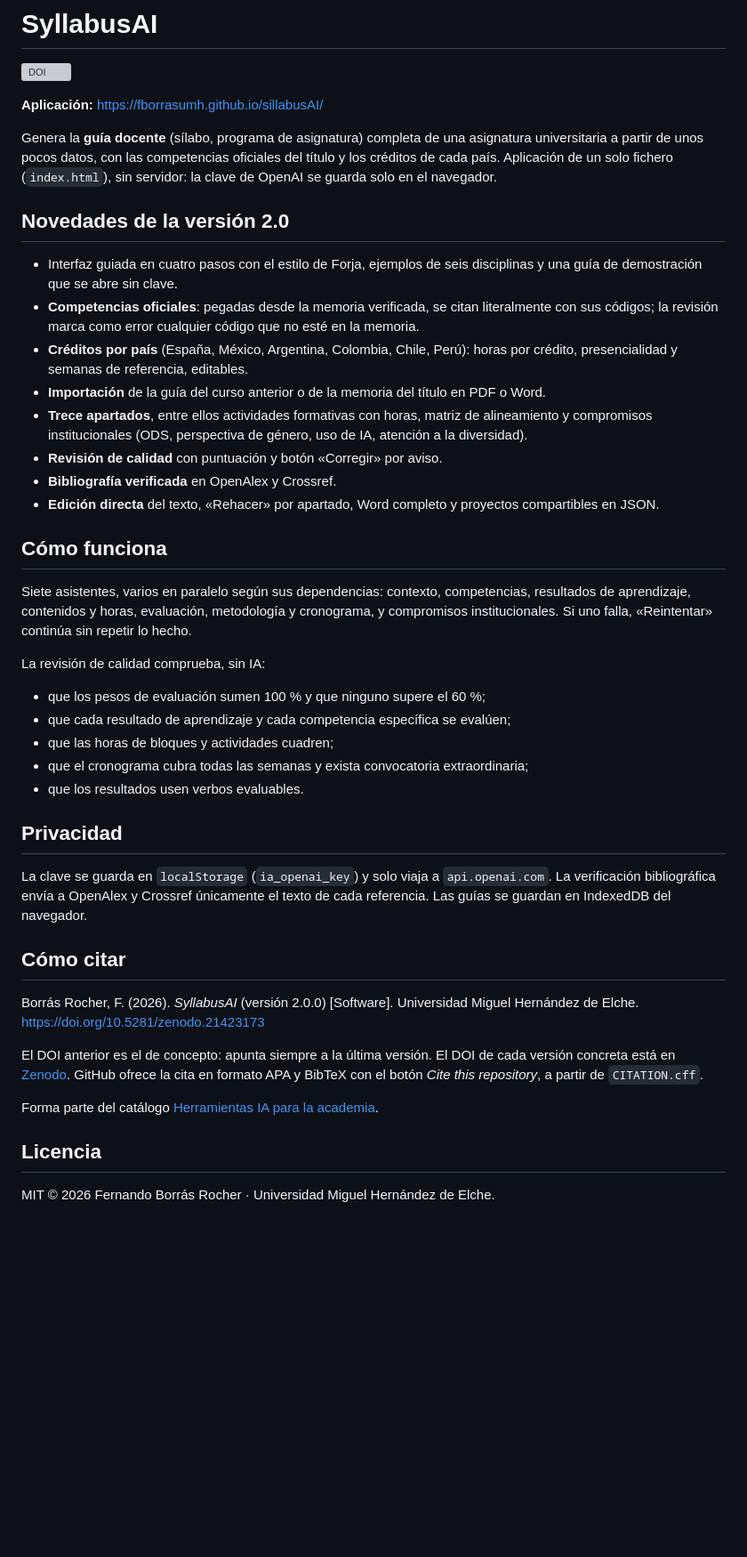
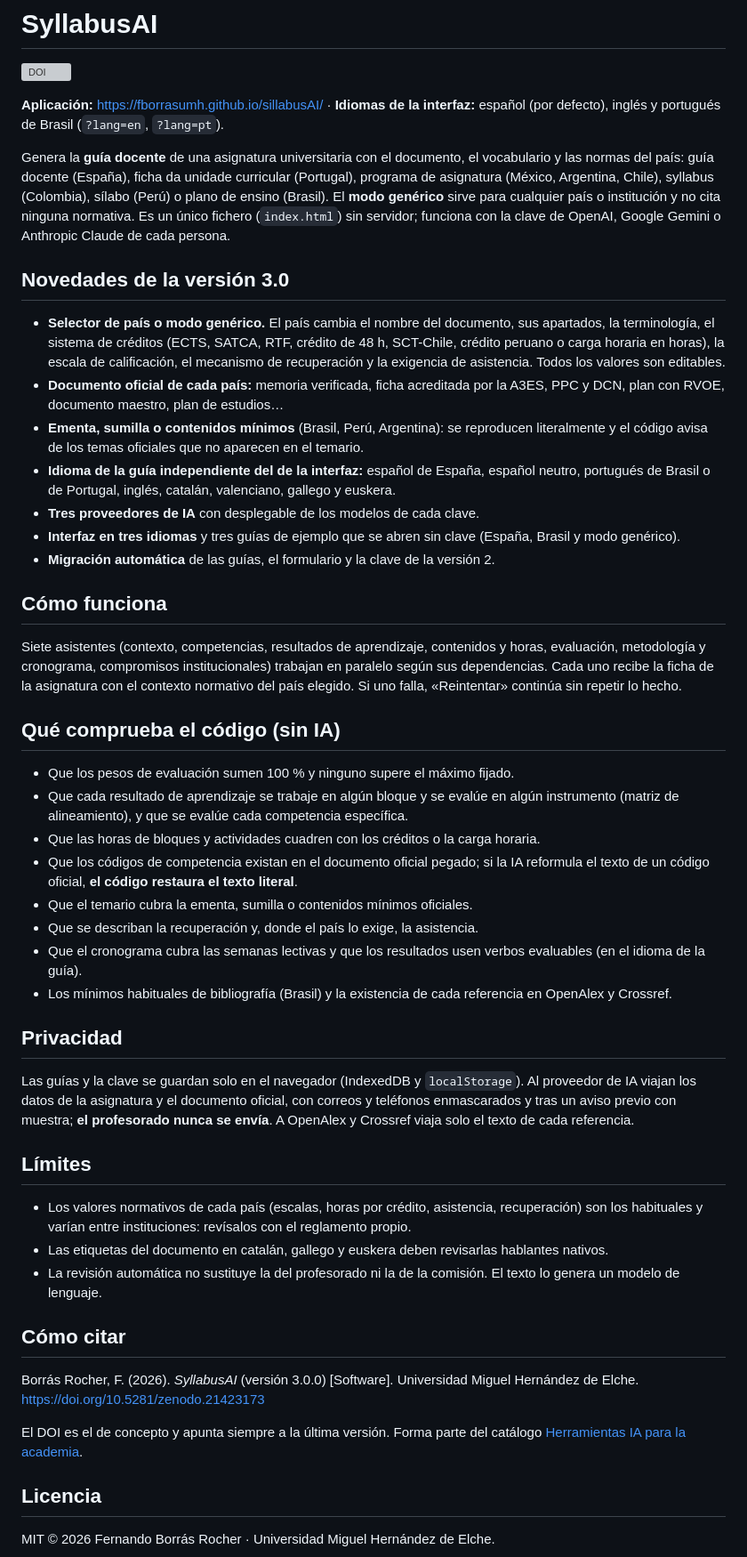
Before and after one commit to fborrasumh/sillabusAI, a Markdown page: README.md, the part around the change. Shown at 89% size. Drawn GitHub-style; blank space fills up the shorter version; grey boxes are pictures that could not be loaded.

Commit message:
README: versión 3.0.0

```diff
--- a/README.md
+++ b/README.md
@@ -2,44 +2,50 @@
 
 [![DOI](https://zenodo.org/badge/DOI/10.5281/zenodo.21423173.svg)](https://doi.org/10.5281/zenodo.21423173)
 
-**Aplicación:** https://fborrasumh.github.io/sillabusAI/
+**Aplicación:** https://fborrasumh.github.io/sillabusAI/ · **Idiomas de la interfaz:** español (por defecto), inglés y portugués de Brasil (`?lang=en`, `?lang=pt`).
 
-Genera la **guía docente** (sílabo, programa de asignatura) completa de una asignatura universitaria a partir de unos pocos datos, con las competencias oficiales del título y los créditos de cada país. Aplicación de un solo fichero (`index.html`), sin servidor: la clave de OpenAI se guarda solo en el navegador.
+Genera la **guía docente** de una asignatura universitaria con el documento, el vocabulario y las normas del país: guía docente (España), ficha da unidade curricular (Portugal), programa de asignatura (México, Argentina, Chile), syllabus (Colombia), sílabo (Perú) o plano de ensino (Brasil). El **modo genérico** sirve para cualquier país o institución y no cita ninguna normativa. Es un único fichero (`index.html`) sin servidor; funciona con la clave de OpenAI, Google Gemini o Anthropic Claude de cada persona.
 
-## Novedades de la versión 2.0
+## Novedades de la versión 3.0
 
-- Interfaz guiada en cuatro pasos con el estilo de Forja, ejemplos de seis disciplinas y una guía de demostración que se abre sin clave.
-- **Competencias oficiales**: pegadas desde la memoria verificada, se citan literalmente con sus códigos; la revisión marca como error cualquier código que no esté en la memoria.
-- **Créditos por país** (España, México, Argentina, Colombia, Chile, Perú): horas por crédito, presencialidad y semanas de referencia, editables.
-- **Importación** de la guía del curso anterior o de la memoria del título en PDF o Word.
-- **Trece apartados**, entre ellos actividades formativas con horas, matriz de alineamiento y compromisos institucionales (ODS, perspectiva de género, uso de IA, atención a la diversidad).
-- **Revisión de calidad** con puntuación y botón «Corregir» por aviso.
-- **Bibliografía verificada** en OpenAlex y Crossref.
-- **Edición directa** del texto, «Rehacer» por apartado, Word completo y proyectos compartibles en JSON.
+- **Selector de país o modo genérico.** El país cambia el nombre del documento, sus apartados, la terminología, el sistema de créditos (ECTS, SATCA, RTF, crédito de 48 h, SCT-Chile, crédito peruano o carga horaria en horas), la escala de calificación, el mecanismo de recuperación y la exigencia de asistencia. Todos los valores son editables.
+- **Documento oficial de cada país:** memoria verificada, ficha acreditada por la A3ES, PPC y DCN, plan con RVOE, documento maestro, plan de estudios…
+- **Ementa, sumilla o contenidos mínimos** (Brasil, Perú, Argentina): se reproducen literalmente y el código avisa de los temas oficiales que no aparecen en el temario.
+- **Idioma de la guía independiente del de la interfaz:** español de España, español neutro, portugués de Brasil o de Portugal, inglés, catalán, valenciano, gallego y euskera.
+- **Tres proveedores de IA** con desplegable de los modelos de cada clave.
+- **Interfaz en tres idiomas** y tres guías de ejemplo que se abren sin clave (España, Brasil y modo genérico).
+- **Migración automática** de las guías, el formulario y la clave de la versión 2.
 
 ## Cómo funciona
 
-Siete asistentes, varios en paralelo según sus dependencias: contexto, competencias, resultados de aprendizaje, contenidos y horas, evaluación, metodología y cronograma, y compromisos institucionales. Si uno falla, «Reintentar» continúa sin repetir lo hecho.
+Siete asistentes (contexto, competencias, resultados de aprendizaje, contenidos y horas, evaluación, metodología y cronograma, compromisos institucionales) trabajan en paralelo según sus dependencias. Cada uno recibe la ficha de la asignatura con el contexto normativo del país elegido. Si uno falla, «Reintentar» continúa sin repetir lo hecho.
 
-La revisión de calidad comprueba, sin IA:
+## Qué comprueba el código (sin IA)
 
-- que los pesos de evaluación sumen 100 % y que ninguno supere el 60 %;
-- que cada resultado de aprendizaje y cada competencia específica se evalúen;
-- que las horas de bloques y actividades cuadren;
-- que el cronograma cubra todas las semanas y exista convocatoria extraordinaria;
-- que los resultados usen verbos evaluables.
+- Que los pesos de evaluación sumen 100 % y ninguno supere el máximo fijado.
+- Que cada resultado de aprendizaje se trabaje en algún bloque y se evalúe en algún instrumento (matriz de alineamiento), y que se evalúe cada competencia específica.
+- Que las horas de bloques y actividades cuadren con los créditos o la carga horaria.
+- Que los códigos de competencia existan en el documento oficial pegado; si la IA reformula el texto de un código oficial, **el código restaura el texto literal**.
+- Que el temario cubra la ementa, sumilla o contenidos mínimos oficiales.
+- Que se describan la recuperación y, donde el país lo exige, la asistencia.
+- Que el cronograma cubra las semanas lectivas y que los resultados usen verbos evaluables (en el idioma de la guía).
+- Los mínimos habituales de bibliografía (Brasil) y la existencia de cada referencia en OpenAlex y Crossref.
 
 ## Privacidad
 
-La clave se guarda en `localStorage` (`ia_openai_key`) y solo viaja a `api.openai.com`. La verificación bibliográfica envía a OpenAlex y Crossref únicamente el texto de cada referencia. Las guías se guardan en IndexedDB del navegador.
+Las guías y la clave se guardan solo en el navegador (IndexedDB y `localStorage`). Al proveedor de IA viajan los datos de la asignatura y el documento oficial, con correos y teléfonos enmascarados y tras un aviso previo con muestra; **el profesorado nunca se envía**. A OpenAlex y Crossref viaja solo el texto de cada referencia.
+
+## Límites
+
+- Los valores normativos de cada país (escalas, horas por crédito, asistencia, recuperación) son los habituales y varían entre instituciones: revísalos con el reglamento propio.
+- Las etiquetas del documento en catalán, gallego y euskera deben revisarlas hablantes nativos.
+- La revisión automática no sustituye la del profesorado ni la de la comisión. El texto lo genera un modelo de lenguaje.
 
 ## Cómo citar
 
-Borrás Rocher, F. (2026). *SyllabusAI* (versión 2.0.0) [Software]. Universidad Miguel Hernández de Elche. https://doi.org/10.5281/zenodo.21423173
+Borrás Rocher, F. (2026). *SyllabusAI* (versión 3.0.0) [Software]. Universidad Miguel Hernández de Elche. https://doi.org/10.5281/zenodo.21423173
 
-El DOI anterior es el de concepto: apunta siempre a la última versión. El DOI de cada versión concreta está en [Zenodo](https://doi.org/10.5281/zenodo.21423173). GitHub ofrece la cita en formato APA y BibTeX con el botón *Cite this repository*, a partir de `CITATION.cff`.
-
-Forma parte del catálogo [Herramientas IA para la academia](https://fborrasumh.github.io/ia/).
+El DOI es el de concepto y apunta siempre a la última versión. Forma parte del catálogo [Herramientas IA para la academia](https://fborrasumh.github.io/ia/).
 
 ## Licencia
 
```
